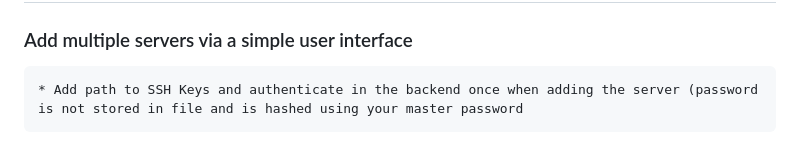
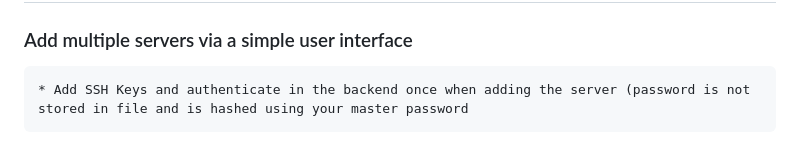
Before and after one commit to BigBazookasTG/BastionCC, a Markdown page: README.md, the part around the change. GitHub-like rendering.

```diff
--- a/README.md
+++ b/README.md
@@ -15,7 +15,7 @@
 ## Features
 
 ### Add multiple servers via a simple user interface
-    * Add path to SSH Keys and authenticate in the backend once when adding the server (password is not stored in file and is hashed using your master password
+    * Add SSH Keys and authenticate in the backend once when adding the server (password is not stored in file and is hashed using your master password
 
  ![picture](/images/addserver.png)
 
```
